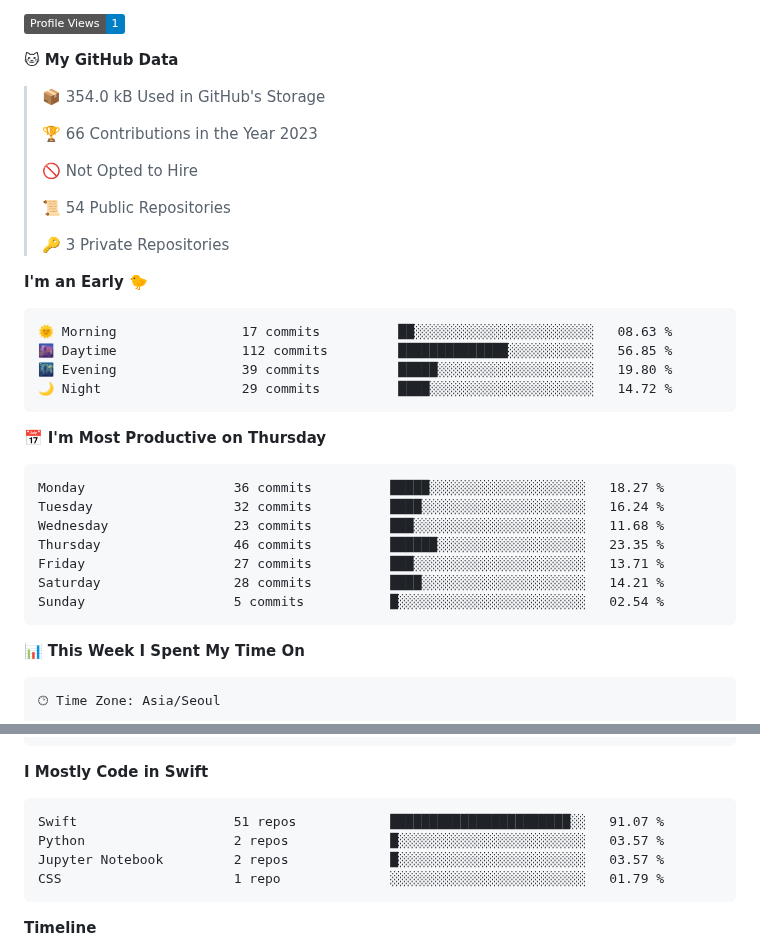
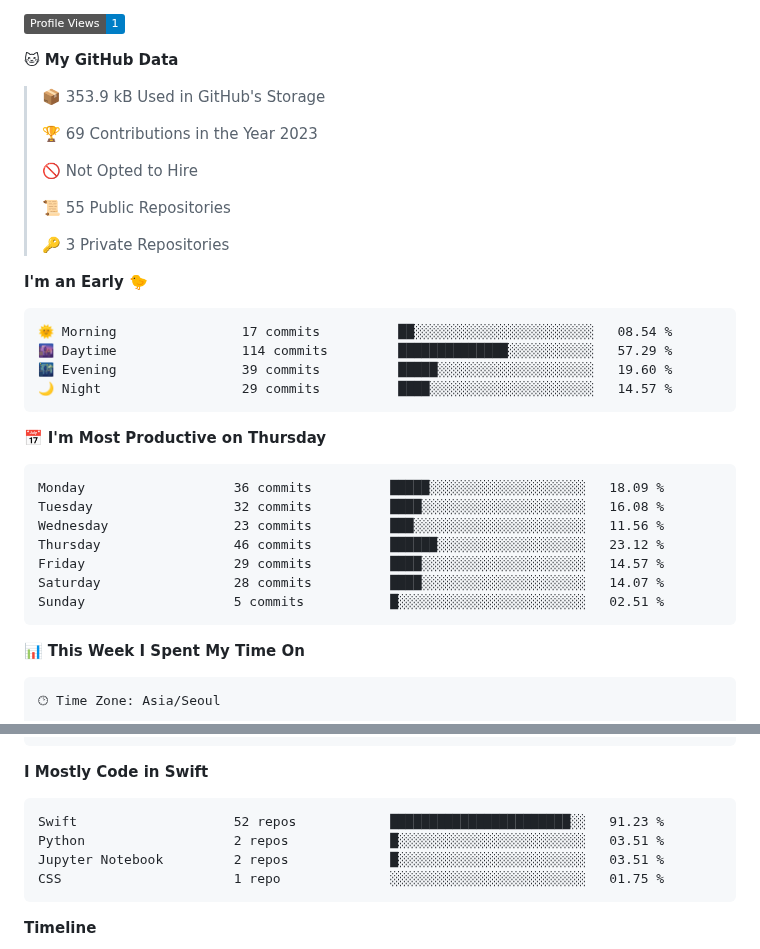
Before and after one commit to AlexandroHenry/AlexandroHenry, a Markdown page: README.md, 2 parts joined by grey strips. Drawn GitHub-style; badges without logos.

Commit message:
Updated with Dev Metrics

````diff
--- a/README.md
+++ b/README.md
@@ -49,34 +49,34 @@ Here are some ideas to get you started:
 
 **🐱 My GitHub Data**
 
-> 📦 354.0 kB Used in GitHub's Storage
+> 📦 353.9 kB Used in GitHub's Storage
  >
-> 🏆 66 Contributions in the Year 2023
+> 🏆 69 Contributions in the Year 2023
  >
 > 🚫 Not Opted to Hire
  >
-> 📜 54 Public Repositories
+> 📜 55 Public Repositories
  >
 > 🔑 3 Private Repositories
  >
 **I'm an Early 🐤**
 
 ```text
-🌞 Morning                17 commits          ██░░░░░░░░░░░░░░░░░░░░░░░   08.63 %
-🌆 Daytime                112 commits         ██████████████░░░░░░░░░░░   56.85 %
-🌃 Evening                39 commits          █████░░░░░░░░░░░░░░░░░░░░   19.80 %
-🌙 Night                  29 commits          ████░░░░░░░░░░░░░░░░░░░░░   14.72 %
+🌞 Morning                17 commits          ██░░░░░░░░░░░░░░░░░░░░░░░   08.54 %
+🌆 Daytime                114 commits         ██████████████░░░░░░░░░░░   57.29 %
+🌃 Evening                39 commits          █████░░░░░░░░░░░░░░░░░░░░   19.60 %
+🌙 Night                  29 commits          ████░░░░░░░░░░░░░░░░░░░░░   14.57 %
 ```
 📅 **I'm Most Productive on Thursday**
 
 ```text
-Monday                   36 commits          █████░░░░░░░░░░░░░░░░░░░░   18.27 %
-Tuesday                  32 commits          ████░░░░░░░░░░░░░░░░░░░░░   16.24 %
-Wednesday                23 commits          ███░░░░░░░░░░░░░░░░░░░░░░   11.68 %
-Thursday                 46 commits          ██████░░░░░░░░░░░░░░░░░░░   23.35 %
-Friday                   27 commits          ███░░░░░░░░░░░░░░░░░░░░░░   13.71 %
-Saturday                 28 commits          ████░░░░░░░░░░░░░░░░░░░░░   14.21 %
-Sunday                   5 commits           █░░░░░░░░░░░░░░░░░░░░░░░░   02.54 %
+Monday                   36 commits          █████░░░░░░░░░░░░░░░░░░░░   18.09 %
+Tuesday                  32 commits          ████░░░░░░░░░░░░░░░░░░░░░   16.08 %
+Wednesday                23 commits          ███░░░░░░░░░░░░░░░░░░░░░░   11.56 %
+Thursday                 46 commits          ██████░░░░░░░░░░░░░░░░░░░   23.12 %
+Friday                   29 commits          ████░░░░░░░░░░░░░░░░░░░░░   14.57 %
+Saturday                 28 commits          ████░░░░░░░░░░░░░░░░░░░░░   14.07 %
+Sunday                   5 commits           █░░░░░░░░░░░░░░░░░░░░░░░░   02.51 %
 ```
 
 
@@ -101,10 +101,10 @@ No Activity Tracked This Week
 **I Mostly Code in Swift**
 
 ```text
-Swift                    51 repos            ███████████████████████░░   91.07 %
-Python                   2 repos             █░░░░░░░░░░░░░░░░░░░░░░░░   03.57 %
-Jupyter Notebook         2 repos             █░░░░░░░░░░░░░░░░░░░░░░░░   03.57 %
-CSS                      1 repo              ░░░░░░░░░░░░░░░░░░░░░░░░░   01.79 %
+Swift                    52 repos            ███████████████████████░░   91.23 %
+Python                   2 repos             █░░░░░░░░░░░░░░░░░░░░░░░░   03.51 %
+Jupyter Notebook         2 repos             █░░░░░░░░░░░░░░░░░░░░░░░░   03.51 %
+CSS                      1 repo              ░░░░░░░░░░░░░░░░░░░░░░░░░   01.75 %
 ```
 
 
````
Also changed, not shown: other parts of README.md (+1 -1 lines).
